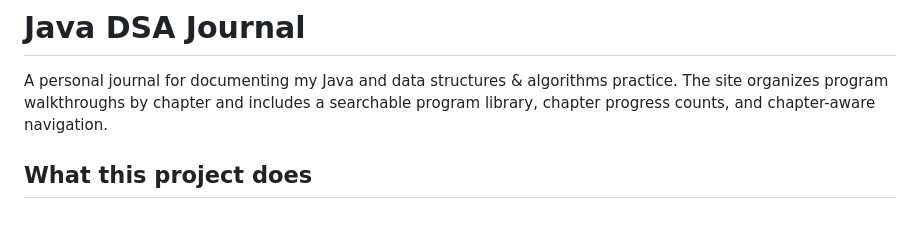
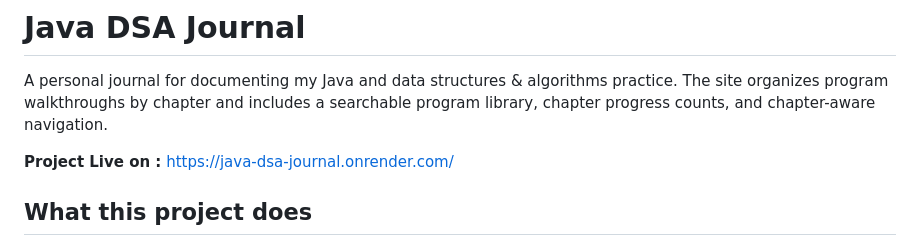
Before and after one commit to Eiladri-dev/java-dsa-journal, a Markdown page: ReadME.md, the part around the change. GitHub-like rendering; blank space fills up the shorter version.

Commit message:
live website added

```diff
--- a/ReadME.md
+++ b/ReadME.md
@@ -1,6 +1,8 @@
 # **Java DSA Journal**
 
 A personal journal for documenting my Java and data structures & algorithms practice. The site organizes program walkthroughs by chapter and includes a searchable program library, chapter progress counts, and chapter-aware navigation.
+
+**Project Live on :** https://java-dsa-journal.onrender.com/
 
 ## **What this project does**
 
```
